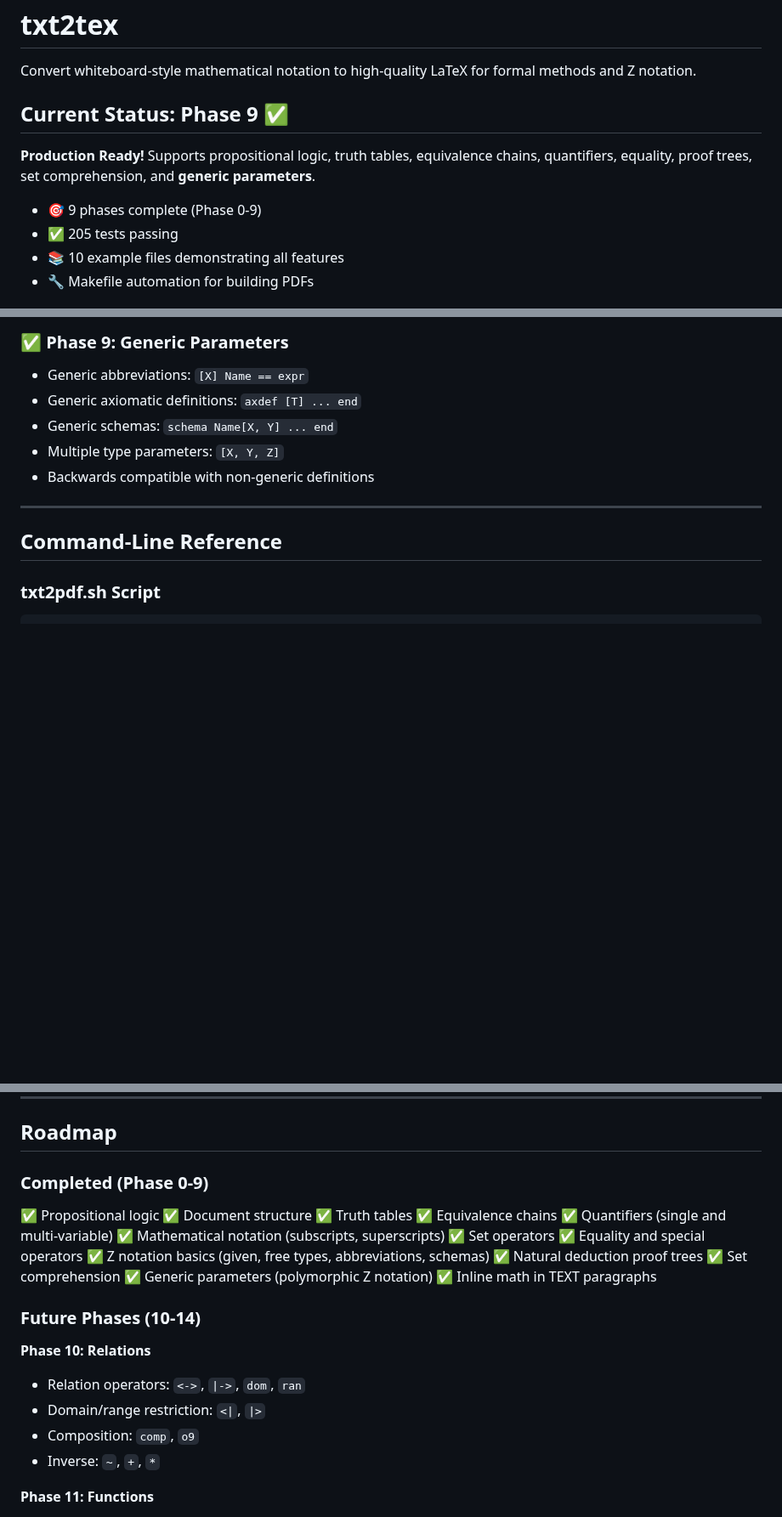
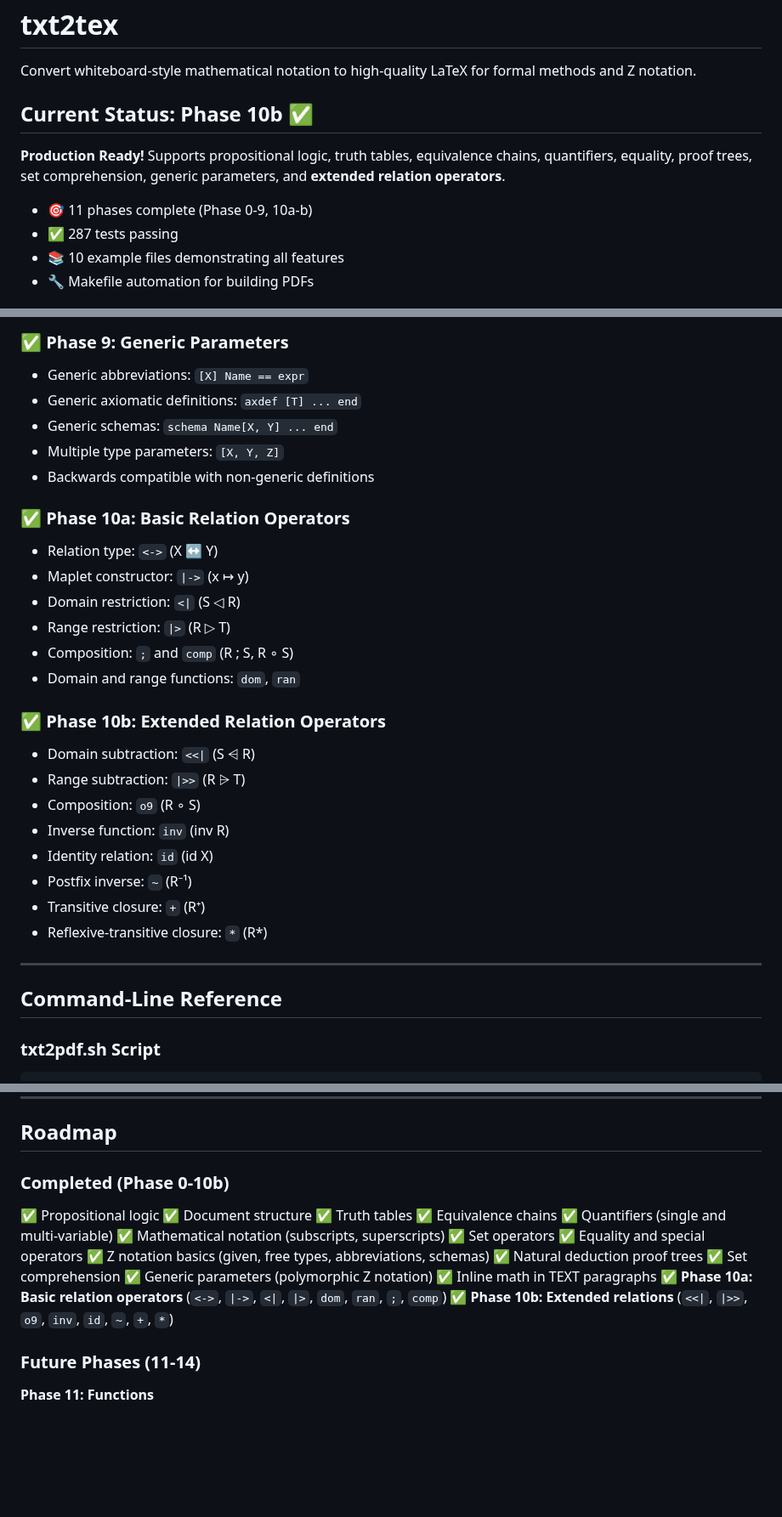
Before and after one commit to jmf-pobox/txt2tex, a Markdown page: README.md, 3 parts joined by grey strips. Shown at 85% size. GitHub-like rendering; blank space fills up the shorter version.

```diff
--- a/README.md
+++ b/README.md
@@ -2,12 +2,12 @@
 
 Convert whiteboard-style mathematical notation to high-quality LaTeX for formal methods and Z notation.
 
-## Current Status: Phase 9 ✅
+## Current Status: Phase 10b ✅
 
-**Production Ready!** Supports propositional logic, truth tables, equivalence chains, quantifiers, equality, proof trees, set comprehension, and **generic parameters**.
+**Production Ready!** Supports propositional logic, truth tables, equivalence chains, quantifiers, equality, proof trees, set comprehension, generic parameters, and **extended relation operators**.
 
-- 🎯 9 phases complete (Phase 0-9)
-- ✅ 205 tests passing
+- 🎯 11 phases complete (Phase 0-9, 10a-b)
+- ✅ 287 tests passing
 - 📚 10 example files demonstrating all features
 - 🔧 Makefile automation for building PDFs
 
@@ -429,6 +512,24 @@ PROOF:
 - Multiple type parameters: `[X, Y, Z]`
 - Backwards compatible with non-generic definitions
 
+### ✅ Phase 10a: Basic Relation Operators
+- Relation type: `<->` (X ↔ Y)
+- Maplet constructor: `|->` (x ↦ y)
+- Domain restriction: `<|` (S ◁ R)
+- Range restriction: `|>` (R ▷ T)
+- Composition: `;` and `comp` (R ; S, R ∘ S)
+- Domain and range functions: `dom`, `ran`
+
+### ✅ Phase 10b: Extended Relation Operators
+- Domain subtraction: `<<|` (S ⩤ R)
+- Range subtraction: `|>>` (R ⩥ T)
+- Composition: `o9` (R ∘ S)
+- Inverse function: `inv` (inv R)
+- Identity relation: `id` (id X)
+- Postfix inverse: `~` (R⁻¹)
+- Transitive closure: `+` (R⁺)
+- Reflexive-transitive closure: `*` (R*)
+
 ---
 
 ## Command-Line Reference
@@ -732,7 +835,7 @@ Contributions are welcome! Please:
 
 ## Roadmap
 
-### Completed (Phase 0-9)
+### Completed (Phase 0-10b)
 ✅ Propositional logic
 ✅ Document structure
 ✅ Truth tables
@@ -746,14 +849,10 @@ Contributions are welcome! Please:
 ✅ Set comprehension
 ✅ Generic parameters (polymorphic Z notation)
 ✅ Inline math in TEXT paragraphs
+✅ **Phase 10a: Basic relation operators** (`<->`, `|->`, `<|`, `|>`, `dom`, `ran`, `;`, `comp`)
+✅ **Phase 10b: Extended relations** (`<<|`, `|>>`, `o9`, `inv`, `id`, `~`, `+`, `*`)
 
-### Future Phases (10-14)
-
-**Phase 10: Relations**
-- Relation operators: `<->`, `|->`, `dom`, `ran`
-- Domain/range restriction: `<|`, `|>`
-- Composition: `comp`, `o9`
-- Inverse: `~`, `+`, `*`
+### Future Phases (11-14)
 
 **Phase 11: Functions**
 - Function types: `->`, `+->`, `>->`, `-->>`, `>->>`
```
Also changed, not shown: other parts of README.md (+90 -5 lines).
